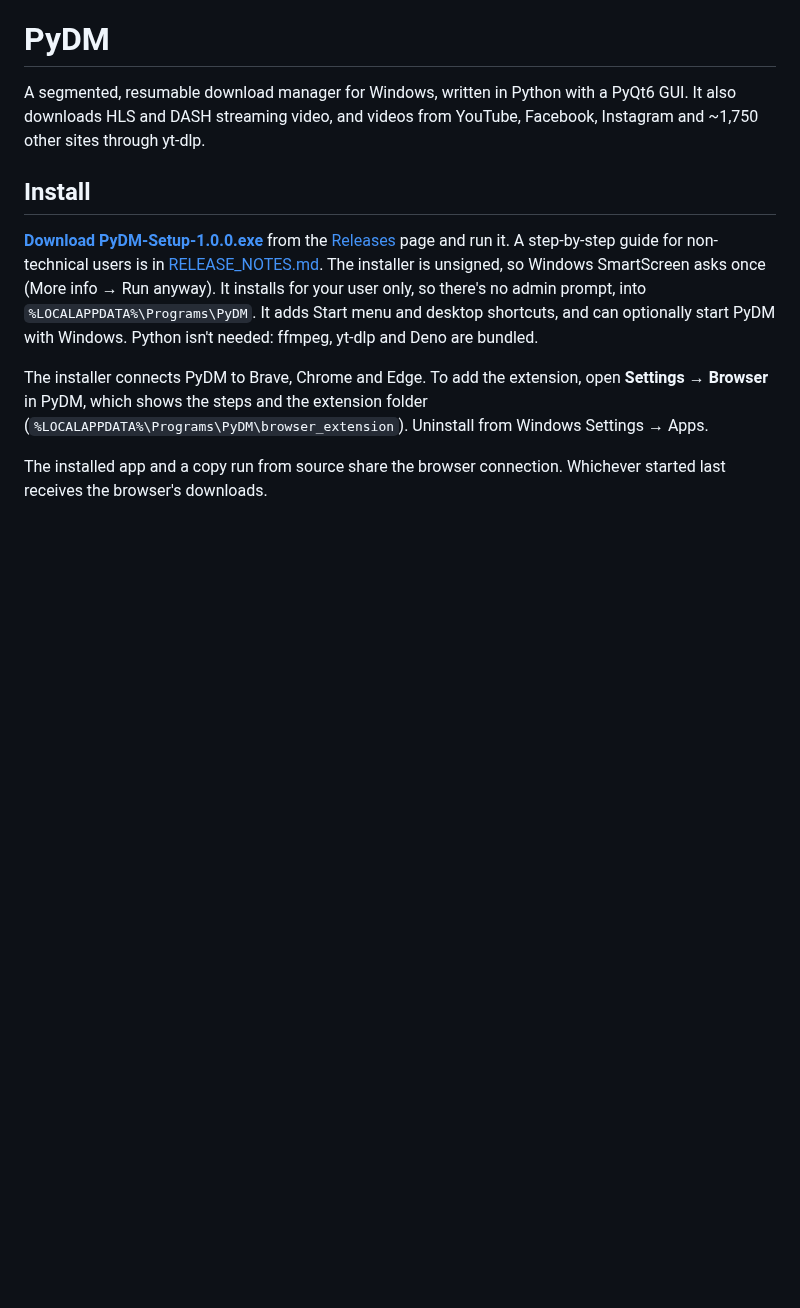
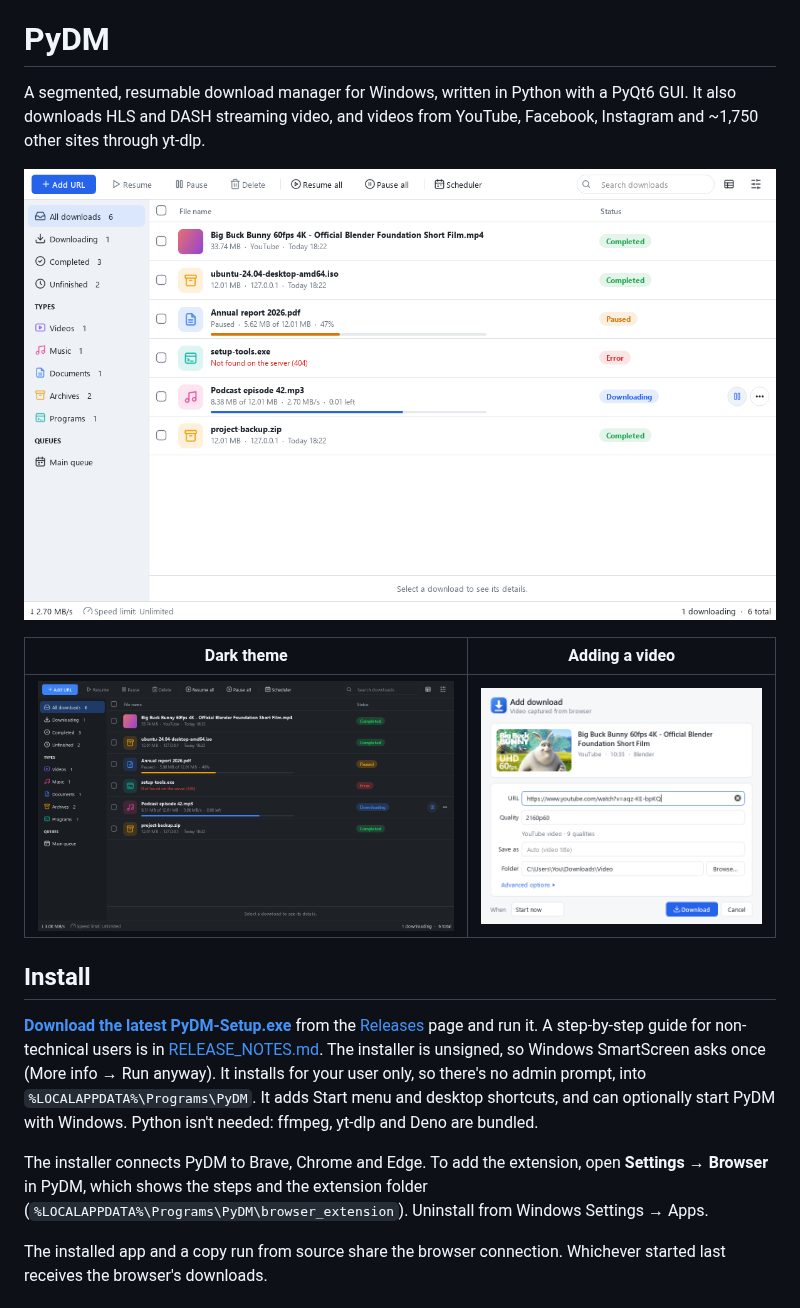
Before and after one commit to AhmedAmami/pydm, a Markdown page: README.md, the part around the change. Rendered like a GitHub page; pictures changed too: docs/screenshots/add-video.png (added), docs/screenshots/window-dark.png (added), docs/screenshots/window-light.png (added); blank space fills up the shorter version.

```diff
--- a/README.md
+++ b/README.md
@@ -2,9 +2,15 @@
 
 A segmented, resumable download manager for Windows, written in Python with a PyQt6 GUI. It also downloads HLS and DASH streaming video, and videos from YouTube, Facebook, Instagram and ~1,750 other sites through yt-dlp.
 
+![PyDM in the light theme](docs/screenshots/window-light.png)
+
+| Dark theme | Adding a video |
+|---|---|
+| ![PyDM in the dark theme](docs/screenshots/window-dark.png) | ![The Add dialog with a video preview](docs/screenshots/add-video.png) |
+
 ## Install
 
-**[Download PyDM-Setup-1.0.0.exe](https://github.com/AhmedAmami/pydm/releases/latest)** from the [Releases](https://github.com/AhmedAmami/pydm/releases) page and run it. A step-by-step guide for non-technical users is in [RELEASE_NOTES.md](RELEASE_NOTES.md). The installer is unsigned, so Windows SmartScreen asks once (More info → Run anyway). It installs for your user only, so there's no admin prompt, into `%LOCALAPPDATA%\Programs\PyDM`. It adds Start menu and desktop shortcuts, and can optionally start PyDM with Windows. Python isn't needed: ffmpeg, yt-dlp and Deno are bundled.
+**[Download the latest PyDM-Setup.exe](https://github.com/AhmedAmami/pydm/releases/latest)** from the [Releases](https://github.com/AhmedAmami/pydm/releases) page and run it. A step-by-step guide for non-technical users is in [RELEASE_NOTES.md](RELEASE_NOTES.md). The installer is unsigned, so Windows SmartScreen asks once (More info → Run anyway). It installs for your user only, so there's no admin prompt, into `%LOCALAPPDATA%\Programs\PyDM`. It adds Start menu and desktop shortcuts, and can optionally start PyDM with Windows. Python isn't needed: ffmpeg, yt-dlp and Deno are bundled.
 
 The installer connects PyDM to Brave, Chrome and Edge. To add the extension, open **Settings → Browser** in PyDM, which shows the steps and the extension folder (`%LOCALAPPDATA%\Programs\PyDM\browser_extension`). Uninstall from Windows Settings → Apps.
 
```
Also changed, not shown: RELEASE_NOTES.md (+13 -2 lines), docs/screenshots/window-compact.png (added), 6 other files.
